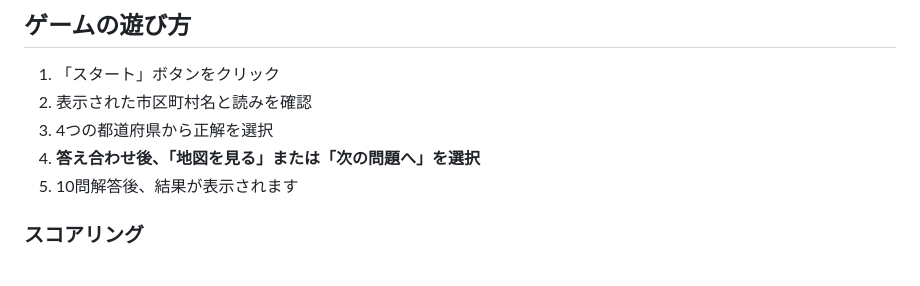
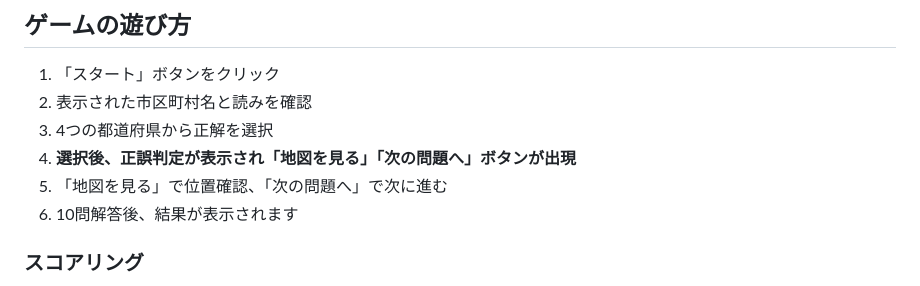
Before and after one commit to GoukiKatagiri/japan-city-quiz, a Markdown page: README.md, the part around the change. Drawn GitHub-style.

Commit message:
READMEを更新: v1.1の仕様変更を反映
- ボタンが選択後に出現する仕様を明記
- ゲームの遊び方の手順を更新

```diff
--- a/README.md
+++ b/README.md
@@ -83,8 +83,9 @@ node scripts/fetch-data.js
 1. 「スタート」ボタンをクリック
 2. 表示された市区町村名と読みを確認
 3. 4つの都道府県から正解を選択
-4. **答え合わせ後、「地図を見る」または「次の問題へ」を選択**
-5. 10問解答後、結果が表示されます
+4. **選択後、正誤判定が表示され「地図を見る」「次の問題へ」ボタンが出現**
+5. 「地図を見る」で位置確認、「次の問題へ」で次に進む
+6. 10問解答後、結果が表示されます
 
 ### スコアリング
 
```
